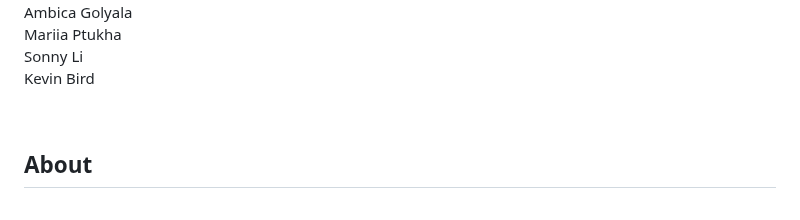
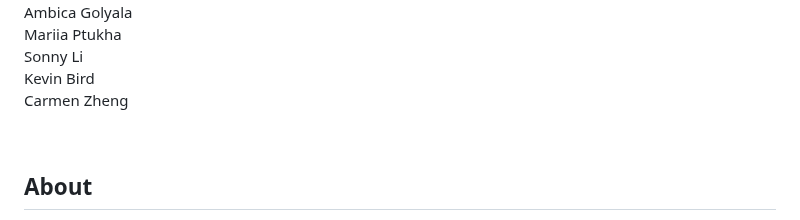
Before and after one commit to kel-github/PSY2R, a Markdown page: README.md, the part around the change. Rendered like a GitHub page.

```diff
--- a/README.md
+++ b/README.md
@@ -18,6 +18,7 @@ Ambica Golyala
 Mariia Ptukha
 Sonny Li
 Kevin Bird
+Carmen Zheng
 
 
 <br>
```
